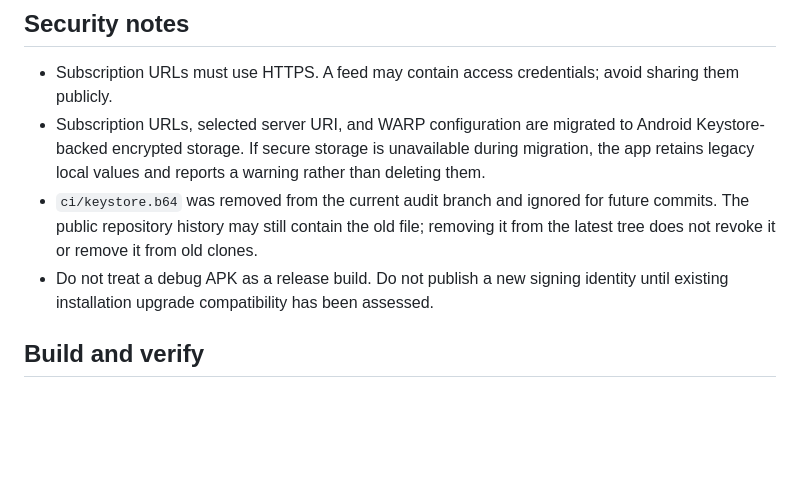
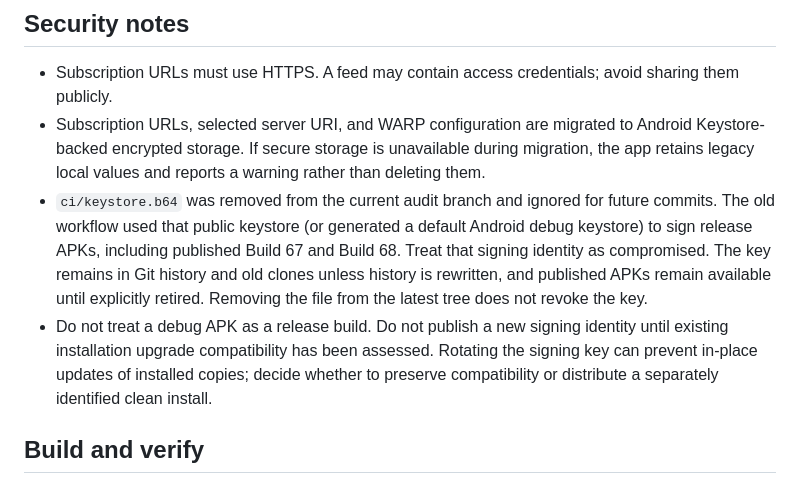
Before and after one commit to abolboy/zeus_vpn_app, a Markdown page: README.md, the part around the change. GitHub-like rendering; blank space fills up the shorter version.

Commit message:
docs: clarify compromised APK signing identity and upgrade risks

```diff
--- a/README.md
+++ b/README.md
@@ -22,8 +22,8 @@ A Flutter/Android VPN client prototype using `flutter_v2ray_client`, subscriptio
 
 - Subscription URLs must use HTTPS. A feed may contain access credentials; avoid sharing them publicly.
 - Subscription URLs, selected server URI, and WARP configuration are migrated to Android Keystore-backed encrypted storage. If secure storage is unavailable during migration, the app retains legacy local values and reports a warning rather than deleting them.
-- `ci/keystore.b64` was removed from the current audit branch and ignored for future commits. The public repository history may still contain the old file; removing it from the latest tree does not revoke it or remove it from old clones.
-- Do not treat a debug APK as a release build. Do not publish a new signing identity until existing installation upgrade compatibility has been assessed.
+- `ci/keystore.b64` was removed from the current audit branch and ignored for future commits. The old workflow used that public keystore (or generated a default Android debug keystore) to sign release APKs, including published Build 67 and Build 68. Treat that signing identity as compromised. The key remains in Git history and old clones unless history is rewritten, and published APKs remain available until explicitly retired. Removing the file from the latest tree does not revoke the key.
+- Do not treat a debug APK as a release build. Do not publish a new signing identity until existing installation upgrade compatibility has been assessed. Rotating the signing key can prevent in-place updates of installed copies; decide whether to preserve compatibility or distribute a separately identified clean install.
 
 ## Build and verify
 
```
